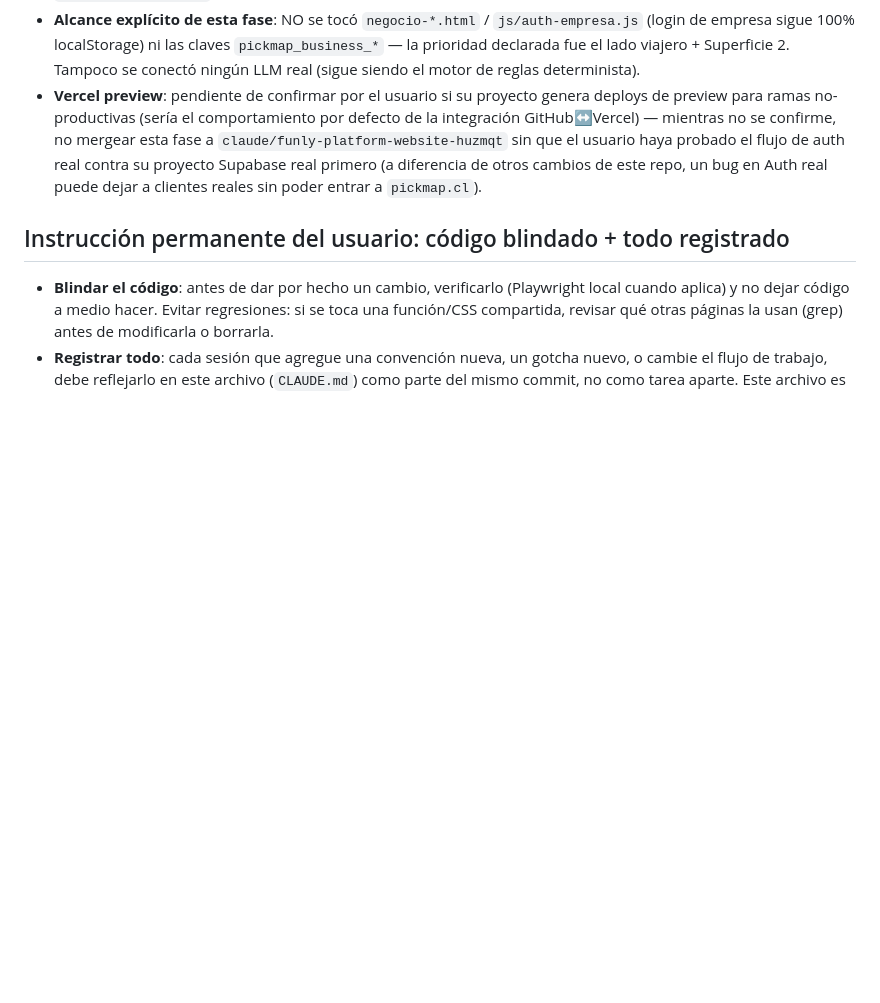
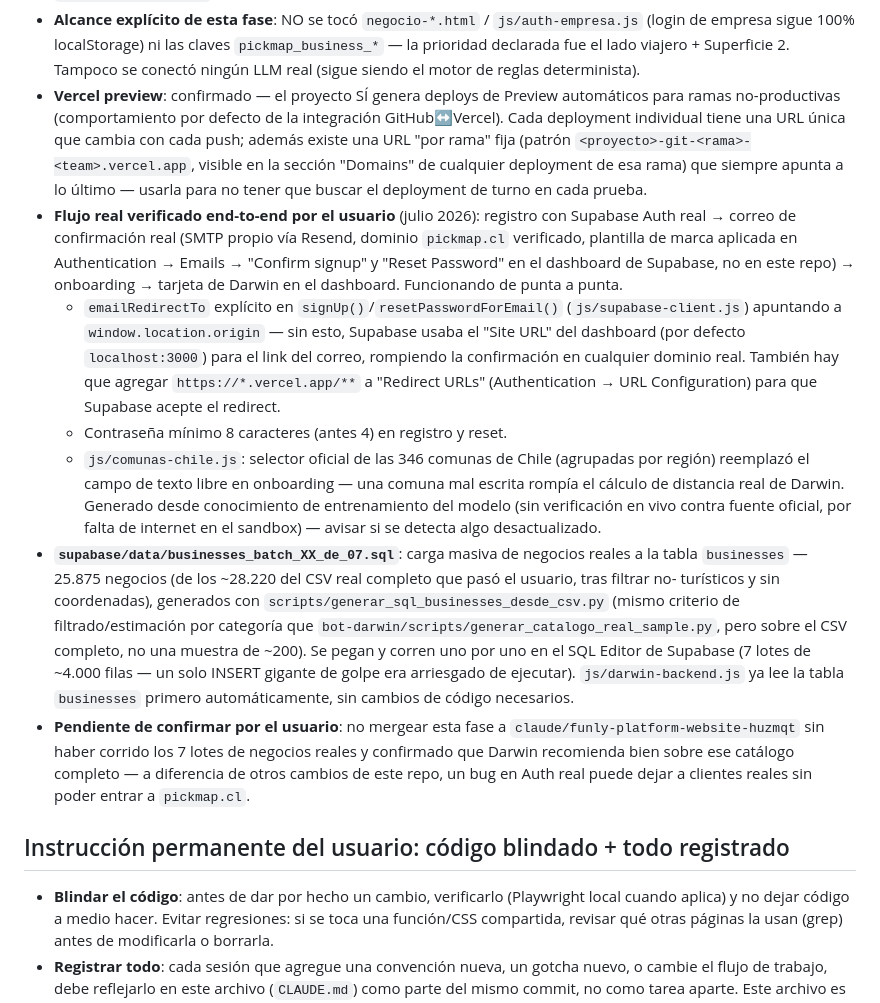
Before and after one commit to estebanavayu99/TESTING-ADEVNTURE-PRODUCT, a Markdown page: CLAUDE.md, the part around the change. Drawn GitHub-style; blank space fills up the shorter version.

Commit message:
Documentar fase de backend real verificada end-to-end en CLAUDE.md

```diff
--- a/CLAUDE.md
+++ b/CLAUDE.md
@@ -359,14 +359,52 @@ sigue sin tocarse). Las dos superficies deben terminar leyendo/escribiendo
   claves `pickmap_business_*` — la prioridad declarada fue el lado
   viajero + Superficie 2. Tampoco se conectó ningún LLM real (sigue
   siendo el motor de reglas determinista).
-- **Vercel preview**: pendiente de confirmar por el usuario si su
-  proyecto genera deploys de preview para ramas no-productivas (sería el
-  comportamiento por defecto de la integración GitHub↔Vercel) — mientras
-  no se confirme, no mergear esta fase a `claude/funly-platform-website-huzmqt`
-  sin que el usuario haya probado el flujo de auth real contra su
-  proyecto Supabase real primero (a diferencia de otros cambios de este
-  repo, un bug en Auth real puede dejar a clientes reales sin poder
-  entrar a `pickmap.cl`).
+- **Vercel preview**: confirmado — el proyecto SÍ genera deploys de
+  Preview automáticos para ramas no-productivas (comportamiento por
+  defecto de la integración GitHub↔Vercel). Cada deployment individual
+  tiene una URL única que cambia con cada push; además existe una URL
+  "por rama" fija (patrón `<proyecto>-git-<rama>-<team>.vercel.app`,
+  visible en la sección "Domains" de cualquier deployment de esa rama)
+  que siempre apunta a lo último — usarla para no tener que buscar el
+  deployment de turno en cada prueba.
+- **Flujo real verificado end-to-end por el usuario** (julio 2026):
+  registro con Supabase Auth real → correo de confirmación real (SMTP
+  propio vía Resend, dominio `pickmap.cl` verificado, plantilla de marca
+  aplicada en Authentication → Emails → "Confirm signup" y "Reset
+  Password" en el dashboard de Supabase, no en este repo) → onboarding →
+  tarjeta de Darwin en el dashboard. Funcionando de punta a punta.
+  - `emailRedirectTo` explícito en `signUp()`/`resetPasswordForEmail()`
+    (`js/supabase-client.js`) apuntando a `window.location.origin` — sin
+    esto, Supabase usaba el "Site URL" del dashboard (por defecto
+    `localhost:3000`) para el link del correo, rompiendo la confirmación
+    en cualquier dominio real. También hay que agregar
+    `https://*.vercel.app/**` a "Redirect URLs" (Authentication → URL
+    Configuration) para que Supabase acepte el redirect.
+  - Contraseña mínimo 8 caracteres (antes 4) en registro y reset.
+  - `js/comunas-chile.js`: selector oficial de las 346 comunas de Chile
+    (agrupadas por región) reemplazó el campo de texto libre en
+    onboarding — una comuna mal escrita rompía el cálculo de distancia
+    real de Darwin. Generado desde conocimiento de entrenamiento del
+    modelo (sin verificación en vivo contra fuente oficial, por falta de
+    internet en el sandbox) — avisar si se detecta algo desactualizado.
+- **`supabase/data/businesses_batch_XX_de_07.sql`**: carga masiva de
+  negocios reales a la tabla `businesses` — 25.875 negocios (de los
+  ~28.220 del CSV real completo que pasó el usuario, tras filtrar no-
+  turísticos y sin coordenadas), generados con
+  `scripts/generar_sql_businesses_desde_csv.py` (mismo criterio de
+  filtrado/estimación por categoría que
+  `bot-darwin/scripts/generar_catalogo_real_sample.py`, pero sobre el
+  CSV completo, no una muestra de ~200). Se pegan y corren uno por uno en
+  el SQL Editor de Supabase (7 lotes de ~4.000 filas — un solo INSERT
+  gigante de golpe era arriesgado de ejecutar). `js/darwin-backend.js` ya
+  lee la tabla `businesses` primero automáticamente, sin cambios de
+  código necesarios.
+- **Pendiente de confirmar por el usuario**: no mergear esta fase a
+  `claude/funly-platform-website-huzmqt` sin haber corrido los 7 lotes de
+  negocios reales y confirmado que Darwin recomienda bien sobre ese
+  catálogo completo — a diferencia de otros cambios de este repo, un bug
+  en Auth real puede dejar a clientes reales sin poder entrar a
+  `pickmap.cl`.
 
 ## Instrucción permanente del usuario: código blindado + todo registrado
 
```
